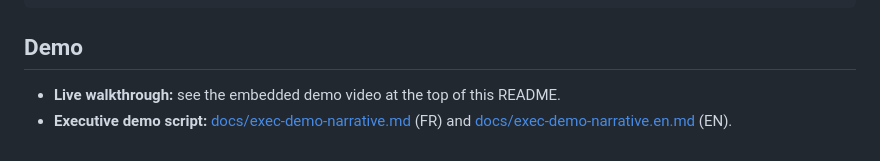
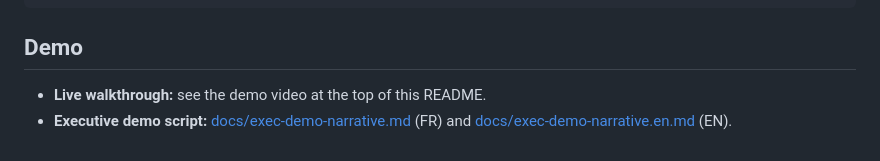
Before and after one commit to EtienneSIG/Fabric_Fraud_analysis, a Markdown page: README.md, the part around the change. Rendered like a GitHub page.

Commit message:
Clarify demo video link in README

```diff
--- a/README.md
+++ b/README.md
@@ -217,5 +217,5 @@ python fabric/ontology/build_ontology.py `
 
 ## Demo
 
-- **Live walkthrough:** see the embedded demo video at the top of this README.
+- **Live walkthrough:** see the demo video at the top of this README.
 - **Executive demo script:** [docs/exec-demo-narrative.md](docs/exec-demo-narrative.md) (FR) and [docs/exec-demo-narrative.en.md](docs/exec-demo-narrative.en.md) (EN).
```
